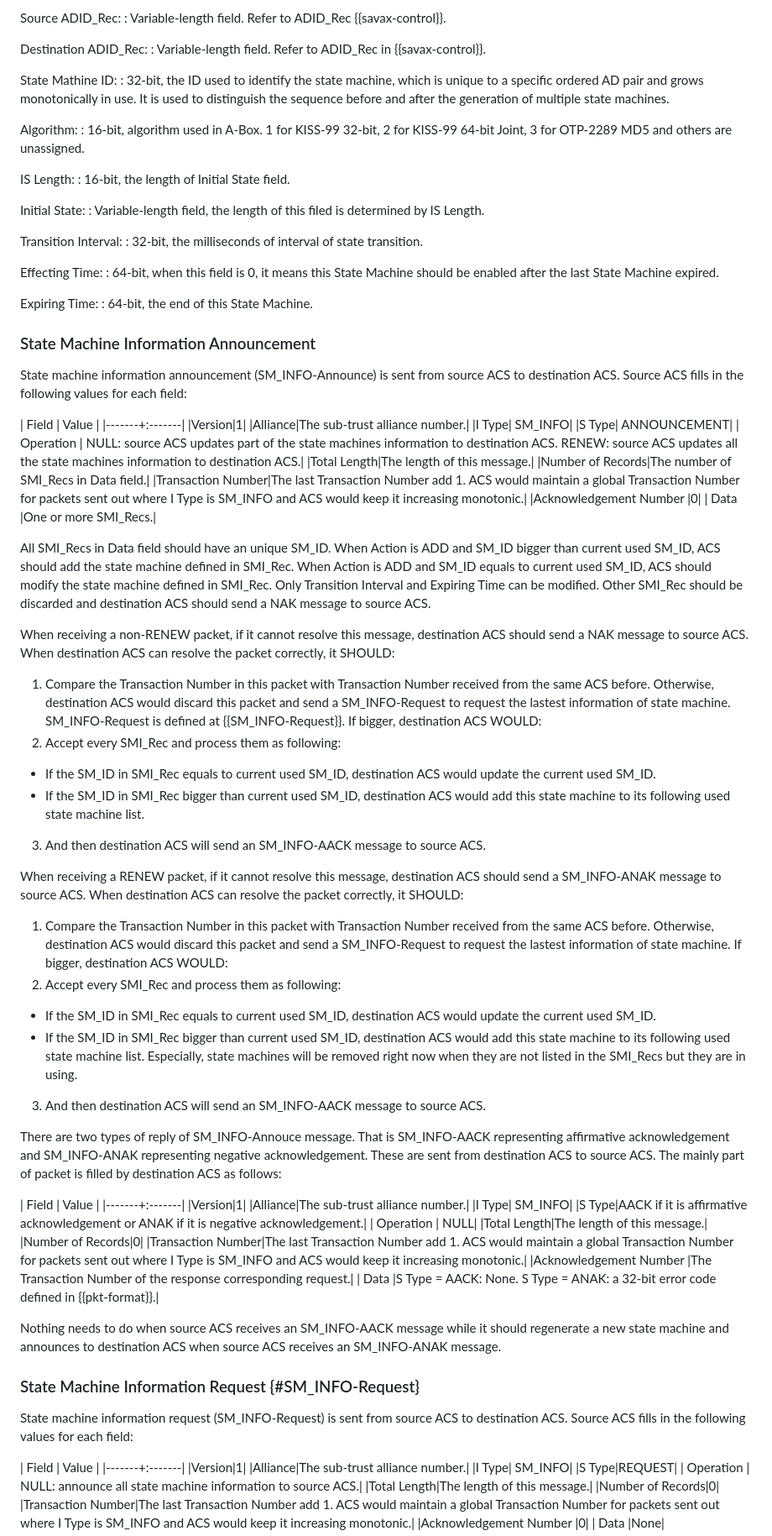
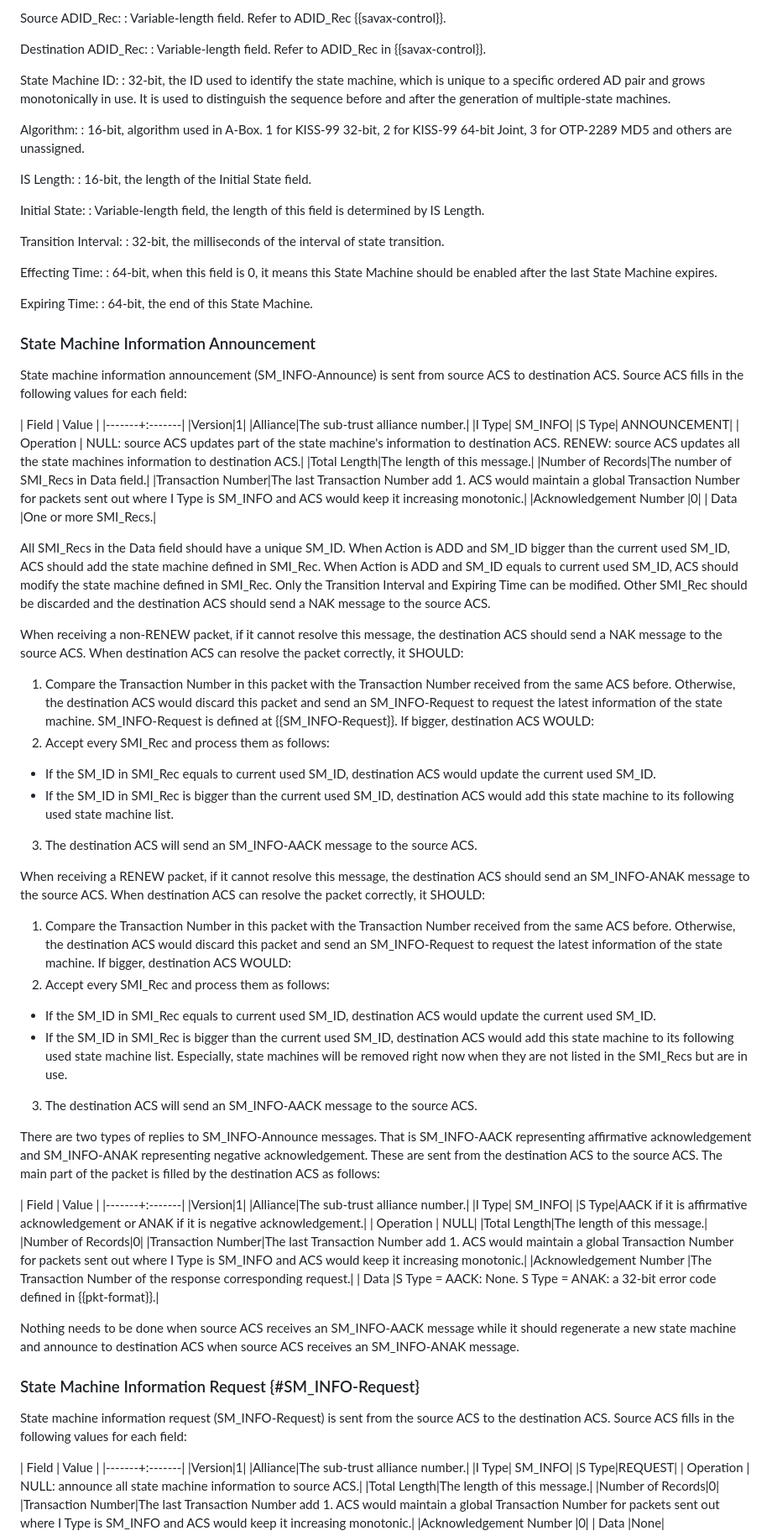
Before and after one commit to BasilGuo/savax, a Markdown page: draft-xu-savax-protocol.md, the part around one of its changes. Shown at 84% size. Drawn GitHub-style.

```diff
--- a/draft-xu-savax-protocol.md
+++ b/draft-xu-savax-protocol.md
@@ -255,23 +246,23 @@ Source ADID_Rec:
 Destination ADID_Rec:
 : Variable-length field. Refer to ADID_Rec in {{savax-control}}.
 
-State Mathine ID:
-: 32-bit, the ID used to identify the state machine, which is unique to a specific ordered AD pair and grows monotonically in use. It is used to distinguish the sequence before and after the generation of multiple state machines.
+State Machine ID:
+: 32-bit, the ID used to identify the state machine, which is unique to a specific ordered AD pair and grows monotonically in use. It is used to distinguish the sequence before and after the generation of multiple-state machines.
 
 Algorithm:
 : 16-bit, algorithm used in A-Box. 1 for KISS-99 32-bit, 2 for KISS-99 64-bit Joint, 3 for OTP-2289 MD5 and others are unassigned.
 
 IS Length:
-: 16-bit, the length of Initial State field.
+: 16-bit, the length of the Initial State field.
 
 Initial State:
-: Variable-length field, the length of this filed is determined by IS Length.
+: Variable-length field, the length of this field is determined by IS Length.
 
 Transition Interval:
-: 32-bit, the milliseconds of interval of state transition.
+: 32-bit, the milliseconds of the interval of state transition.
 
 Effecting Time:
-: 64-bit, when this field is 0, it means this State Machine should be enabled after the last State Machine expired.
+: 64-bit, when this field is 0, it means this State Machine should be enabled after the last State Machine expires.
 
 Expiring Time:
 : 64-bit, the end of this State Machine.
@@ -286,33 +277,33 @@ State machine information announcement (SM_INFO-Announce) is sent from source AC
 |Alliance|The sub-trust alliance number.|
 |I Type| SM_INFO|
 |S Type| ANNOUNCEMENT|
-| Operation | NULL: source ACS updates part of the state machines information to destination ACS. RENEW: source ACS updates all the state machines information to destination ACS.|
+| Operation | NULL: source ACS updates part of the state machine's information to destination ACS. RENEW: source ACS updates all the state machines information to destination ACS.|
 |Total Length|The length of this message.|
 |Number of Records|The number of SMI_Recs in Data field.|
 |Transaction Number|The last Transaction Number add 1. ACS would maintain a global Transaction Number for packets sent out where I Type is SM_INFO and ACS would keep it increasing monotonic.|
 |Acknowledgement Number |0|
 | Data |One or more SMI_Recs.|
 
-All SMI_Recs in Data field should have an unique SM_ID. When Action  is ADD and SM_ID bigger than current used SM_ID, ACS should add the  state machine defined in SMI_Rec. When Action is ADD and SM_ID equals  to current used SM_ID, ACS should modify the state machine defined in  SMI_Rec. Only Transition Interval and Expiring Time can be modified.  Other SMI_Rec should be discarded and destination ACS should send a  NAK message to source ACS.
+All SMI_Recs in the Data field should have a unique SM_ID. When Action  is ADD and SM_ID bigger than the current used SM_ID, ACS should add the  state machine defined in SMI_Rec. When Action is ADD and SM_ID equals  to current used SM_ID, ACS should modify the state machine defined in  SMI_Rec. Only the Transition Interval and Expiring Time can be modified.  Other SMI_Rec should be discarded and the destination ACS should send a  NAK message to the source ACS.
 
-When receiving a non-RENEW packet, if it cannot resolve this message,  destination ACS should send a NAK message to source ACS. When  destination ACS can resolve the packet correctly, it SHOULD:
+When receiving a non-RENEW packet, if it cannot resolve this message,  the destination ACS should send a NAK message to the source ACS. When  destination ACS can resolve the packet correctly, it SHOULD:
 
-1. Compare the Transaction Number in this packet with Transaction  Number received from the same ACS before. Otherwise, destination ACS  would discard this packet and send a SM_INFO-Request to request the  lastest information of state machine. SM_INFO-Request is defined at  {{SM_INFO-Request}}. If bigger, destination ACS WOULD:
-2. Accept every SMI_Rec and process them as following:
+1. Compare the Transaction Number in this packet with the Transaction  Number received from the same ACS before. Otherwise, the destination ACS  would discard this packet and send an SM_INFO-Request to request the  latest information of the state machine. SM_INFO-Request is defined at  {{SM_INFO-Request}}. If bigger, destination ACS WOULD:
+2. Accept every SMI_Rec and process them as follows:
   - If the SM_ID in SMI_Rec equals to current used SM_ID, destination ACS would update the current used SM_ID.
-  - If the SM_ID in SMI_Rec bigger than current used SM_ID, destination ACS would add this state machine to its following used state machine list.
-3. And then destination ACS will send an SM_INFO-AACK message to source ACS.
+  - If the SM_ID in SMI_Rec is bigger than the current used SM_ID, destination ACS would add this state machine to its following used state machine list.
+3. The destination ACS will send an SM_INFO-AACK message to the source ACS.
 
-When receiving a RENEW packet, if it cannot resolve this message, destination ACS should send a SM_INFO-ANAK message to source ACS. When destination ACS can resolve the packet correctly, it SHOULD:
+When receiving a RENEW packet, if it cannot resolve this message, the destination ACS should send an SM_INFO-ANAK message to the source ACS. When destination ACS can resolve the packet correctly, it SHOULD:
 
-1. Compare the Transaction Number in this packet with Transaction Number received from the same ACS before. Otherwise, destination ACS would discard this packet and send a SM_INFO-Request to request the lastest information of state machine. If bigger, destination ACS WOULD:
-2. Accept every SMI_Rec and process them as following:
+1. Compare the Transaction Number in this packet with the Transaction Number received from the same ACS before. Otherwise, the destination ACS would discard this packet and send an SM_INFO-Request to request the latest information of the state machine. If bigger, destination ACS WOULD:
+2. Accept every SMI_Rec and process them as follows:
   - If the SM_ID in SMI_Rec equals to current used SM_ID, destination ACS would update the current used SM_ID.
-  - If the SM_ID in SMI_Rec bigger than current used SM_ID,
-    destination ACS would add this state machine to its following used state machine list. Especially, state machines will be     removed right now when they are not listed in the SMI_Recs but they are in using.
-3. And then destination ACS will send an SM_INFO-AACK message to source ACS.
+  - If the SM_ID in SMI_Rec is bigger than the current used SM_ID,
+    destination ACS would add this state machine to its following used state machine list. Especially, state machines will be     removed right now when they are not listed in the SMI_Recs but are in use.
+3. The destination ACS will send an SM_INFO-AACK message to the source ACS.
 
-There are two types of reply of SM_INFO-Annouce message. That is SM_INFO-AACK representing affirmative acknowledgement and SM_INFO-ANAK representing negative acknowledgement. These are sent from destination ACS to source ACS. The mainly part of packet is filled by destination ACS as follows:
+There are two types of replies to SM_INFO-Announce messages. That is SM_INFO-AACK representing affirmative acknowledgement and SM_INFO-ANAK representing negative acknowledgement. These are sent from the destination ACS to the source ACS. The main part of the packet is filled by the destination ACS as follows:
 
 | Field | Value |
 |-------+:-------|
@@ -327,10 +318,11 @@ There are two types of reply of SM_INFO-Annouce message. That is SM_INFO-AACK re
 |Acknowledgement Number |The Transaction Number of the response corresponding request.|
 | Data |S Type = AACK: None. S Type = ANAK: a 32-bit error code defined in {{pkt-format}}.|
 
-Nothing needs to do when source ACS receives an SM_INFO-AACK message while it should regenerate a new state machine and announces to destination ACS when source ACS receives an SM_INFO-ANAK message.
+Nothing needs to be done when source ACS receives an SM_INFO-AACK message while it should regenerate a new state machine and announce to destination ACS when source ACS receives an SM_INFO-ANAK message.
 
 ### State Machine Information Request {#SM_INFO-Request}
-State machine information request (SM_INFO-Request) is sent from source ACS to destination ACS. Source ACS fills in the following values for each field:
+
+State machine information request (SM_INFO-Request) is sent from the source ACS to the destination ACS. Source ACS fills in the following values for each field:
 
 | Field | Value |
 |-------+:-------|
```
Also changed, not shown: other parts of draft-xu-savax-protocol.md (+153 -155 lines).
